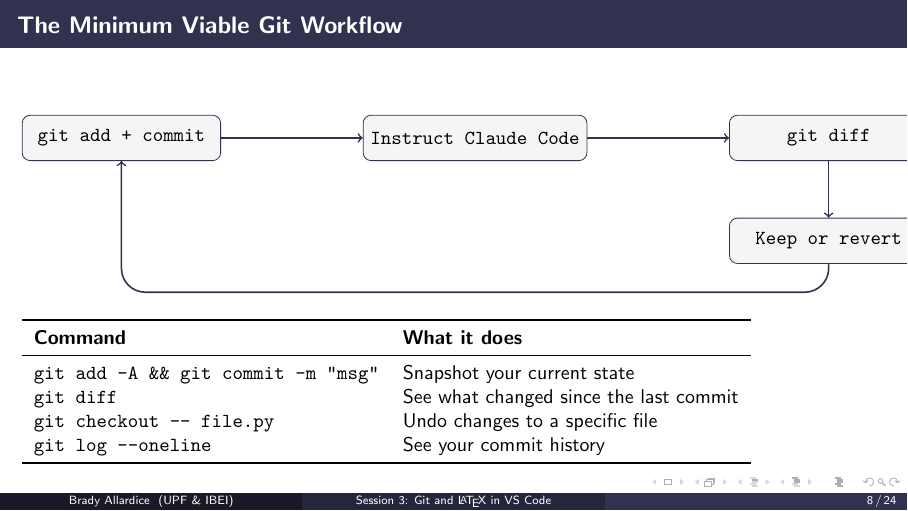
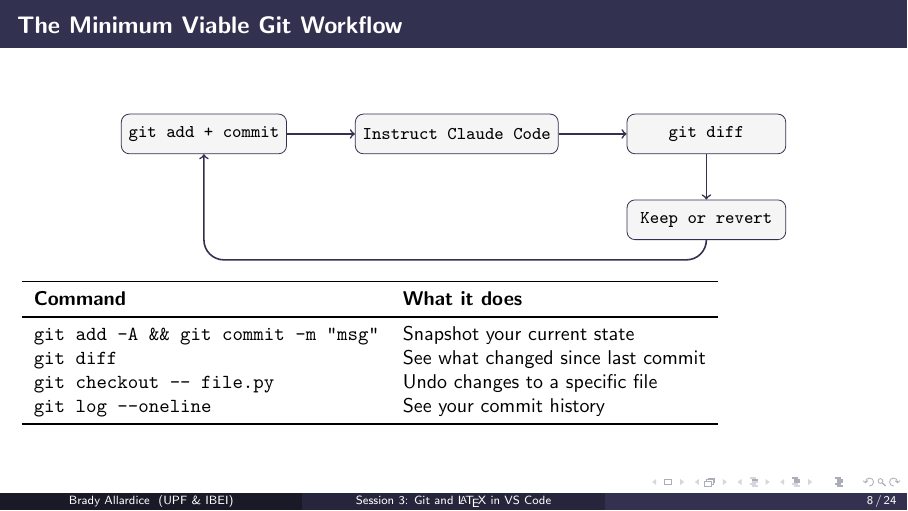
Before and after one commit to bradyallardice/claude-code-workshop, LaTeX slides (slides/session3_slides.tex): page 8 of 24. Compiled offline with pdfLaTeX.

Commit message:
Tighten spacing and font in git workflow diagram

```diff
--- a/slides/session3_slides.tex
+++ b/slides/session3_slides.tex
@@ -171,8 +171,8 @@
 \begin{frame}[fragile]{The Minimum Viable Git Workflow}
   \begin{center}
   \begin{tikzpicture}[
-    node distance=1.0cm and 2.5cm,
-    box/.style={draw=anthropic, fill=lightgray, rounded corners, minimum width=3.5cm, minimum height=0.8cm, align=center, font=\small\ttfamily},
+    node distance=0.8cm and 1.2cm,
+    box/.style={draw=anthropic, fill=lightgray, rounded corners, minimum width=2.8cm, minimum height=0.7cm, align=center, font=\footnotesize\ttfamily},
     arr/.style={->, thick, color=anthropic}
   ]
     \node[box] (commit) {git add + commit};
@@ -183,18 +183,17 @@
     \draw[arr] (commit) -- (instruct);
     \draw[arr] (instruct) -- (diff);
     \draw[arr] (diff) -- (decide);
-    \draw[arr, rounded corners=12pt] (decide.south) -- ++(0,-0.5) -| (commit.south);
+    \draw[arr, rounded corners=10pt] (decide.south) -- ++(0,-0.35) -| (commit.south);
   \end{tikzpicture}
   \end{center}
 
-  \vspace{0.3em}
   {\small
   \begin{tabular}{ll}
     \toprule
     \textbf{Command} & \textbf{What it does} \\
     \midrule
     \texttt{git add -A \&\& git commit -m "msg"} & Snapshot your current state \\
-    \texttt{git diff} & See what changed since the last commit \\
+    \texttt{git diff} & See what changed since last commit \\
     \texttt{git checkout -- file.py} & Undo changes to a specific file \\
     \texttt{git log --oneline} & See your commit history \\
     \bottomrule
```
Also changed, not shown: slides/session3_slides.pdf.
